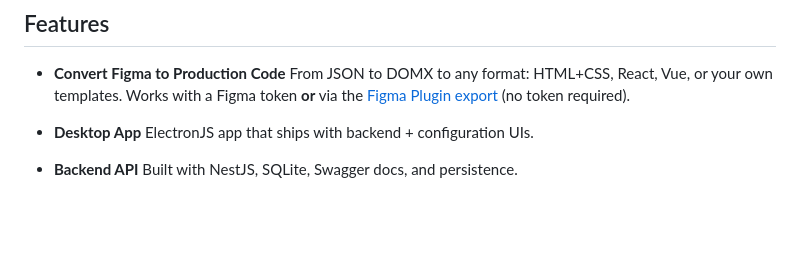
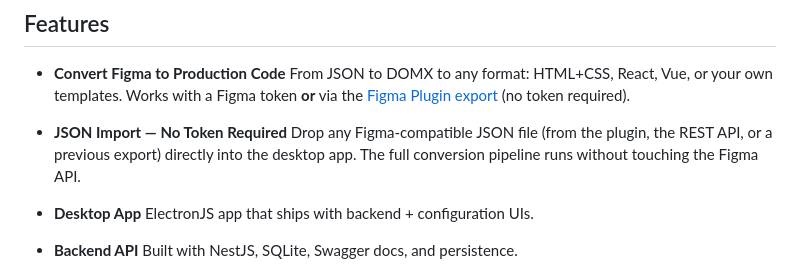
Before and after one commit to wsolut/websolut, a Markdown page: README.md, the part around the change. Drawn GitHub-style; blank space fills up the shorter version.

```diff
--- a/README.md
+++ b/README.md
@@ -15,6 +15,10 @@ It provides a complete development environment with a **core engine**, a **backe
 - **Convert Figma to Production Code**
   From JSON to DOMX to any format: HTML+CSS, React, Vue, or your own templates.
   Works with a Figma token **or** via the [Figma Plugin export](docs/FIGMA_PLUGIN.md) (no token required).
+
+- **JSON Import — No Token Required**
+  Drop any Figma-compatible JSON file (from the plugin, the REST API, or a previous export)
+  directly into the desktop app. The full conversion pipeline runs without touching the Figma API.
 
 - **Desktop App**
   ElectronJS app that ships with backend + configuration UIs.
```
Also changed, not shown: docs/FIGMA_PLUGIN.md (+68 -29 lines).
